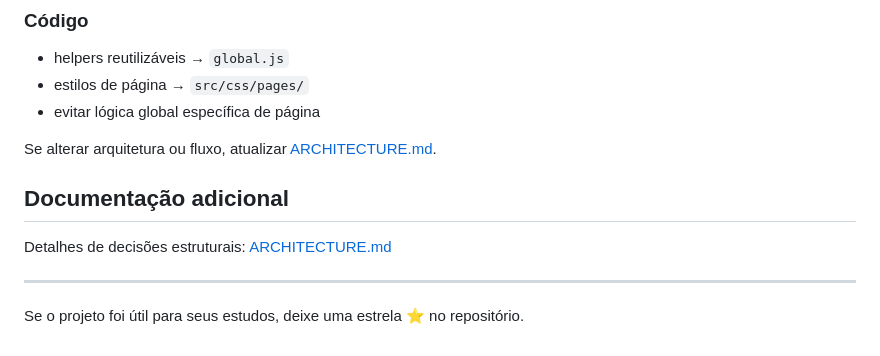
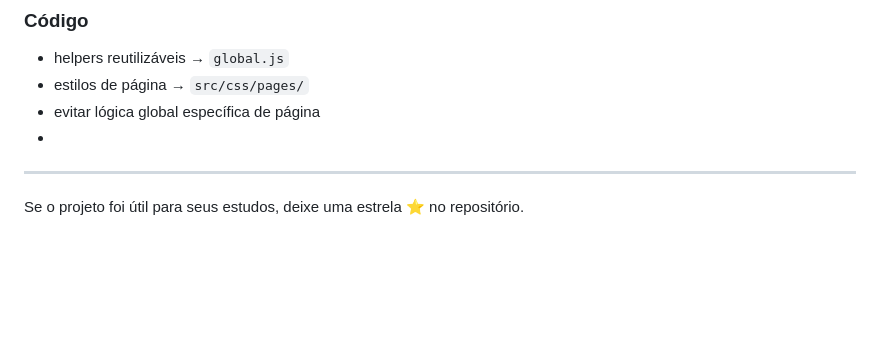
Before and after one commit to GaabDevWeb/infinetStudySummaries, a Markdown page: README.md, the part around the change. Rendered like a GitHub page; blank space fills up the shorter version.

Commit message:
Remove architecture and documentation references from README
Removed outdated sections about architecture and additional documentation.

```diff
--- a/README.md
+++ b/README.md
@@ -185,13 +185,7 @@ Sem esse passo, novas aulas não aparecem na navegação.
 - helpers reutilizáveis → `global.js`
 - estilos de página → `src/css/pages/`
 - evitar lógica global específica de página
-
-Se alterar arquitetura ou fluxo, atualizar [ARCHITECTURE.md](ARCHITECTURE.md).
-
-## Documentação adicional
-
-Detalhes de decisões estruturais: [ARCHITECTURE.md](ARCHITECTURE.md)
-
+-
 ---
 
 Se o projeto foi útil para seus estudos, deixe uma estrela ⭐ no repositório.
```
